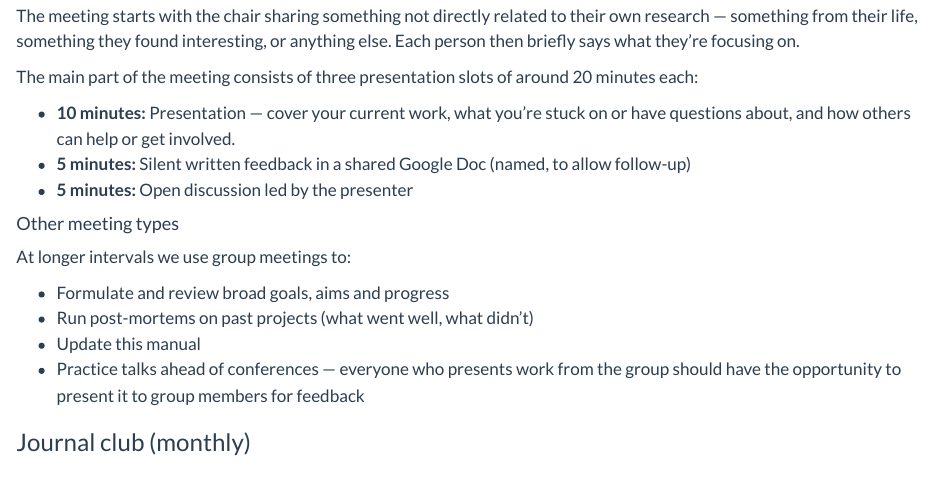
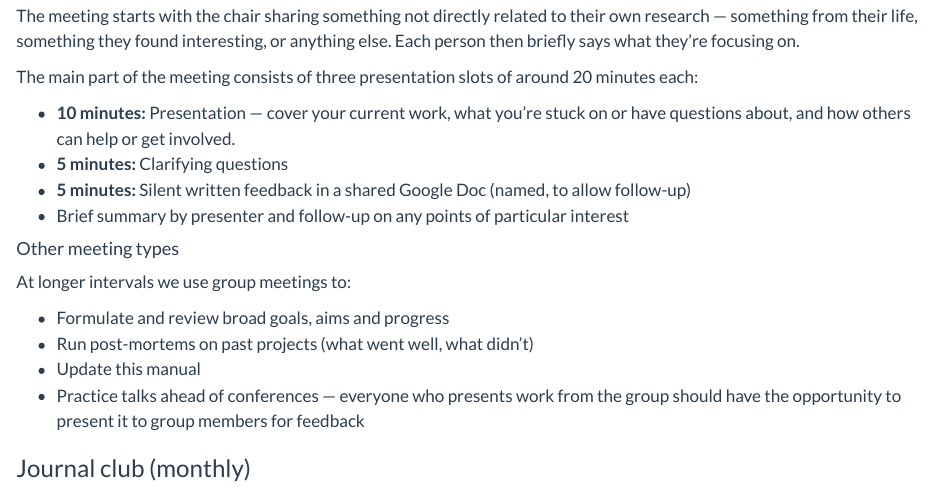
Before and after one commit to epiforecasts/epiforecasts.github.io, a Quarto document (lab-manual.qmd): the page in a window 1100 px wide, from 3000 px down. Rendered offline with R 4.5, knitr and Pandoc in place of Quarto, with nearby package versions.

Commit message:
update group presentation procedure (#113)

```diff
--- a/lab-manual.qmd
+++ b/lab-manual.qmd
@@ -110,8 +110,9 @@ The meeting starts with the chair sharing something not directly related to thei
 The main part of the meeting consists of three presentation slots of around 20 minutes each:
 
 - **10 minutes:** Presentation — cover your current work, what you're stuck on or have questions about, and how others can help or get involved.
+- **5 minutes:** Clarifying questions
 - **5 minutes:** Silent written feedback in a shared Google Doc (named, to allow follow-up)
-- **5 minutes:** Open discussion led by the presenter
+- Brief summary by presenter and follow-up on any points of particular interest
 
 #### Other meeting types
 
```
